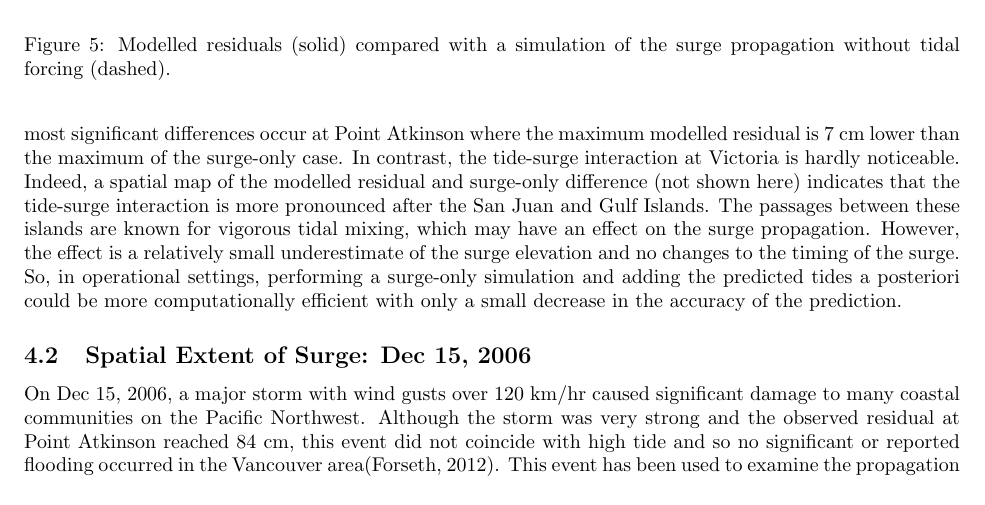
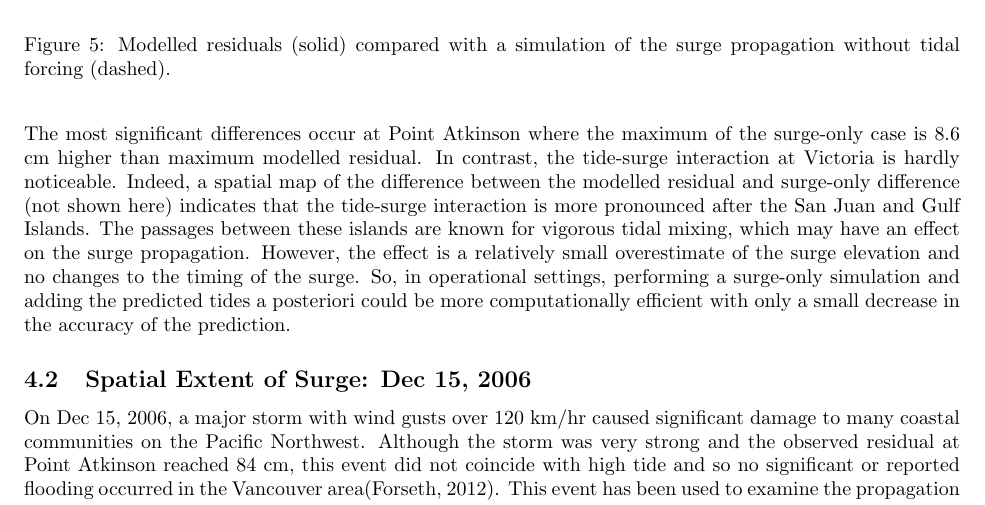
Before and after one commit to SalishSeaCast/storm-surge, a LaTeX paper (RoughWork/manuscript.tex): part of page 10 of 16, cut so that both start at the same text. Compiled offline with pdfLaTeX.

Commit message:
Modified description of tide-surge interaction

```diff
--- a/RoughWork/manuscript.tex
+++ b/RoughWork/manuscript.tex
@@ -162,7 +162,7 @@ These comparisons point to the importance of including, as a forcing condition a
 \label{fig:factors}
 \end{figure}
 
-Finally, an assessment of the importance of including the tide-surge interaction is presented next. A simulation of the surge propagation without including any tidal forcing is compared with the modelled residual in Figure \ref{fig:tidesurge}.  Recall, the modelled residual is defined as the difference between the sea surface height in a simulation with all forcing and a simulation with tides and rivers only. A comparison between the modelled residual and a surge-only run can determine the significance of the tide-surge interaction. The most significant differences occur at Point Atkinson where the maximum modelled residual is 7 cm lower than the maximum of the surge-only case.  In contrast, the tide-surge interaction at Victoria is hardly noticeable. Indeed, a spatial map of the modelled residual and surge-only difference (not shown here) indicates that the tide-surge interaction is more pronounced after the San Juan and Gulf Islands. The passages between these islands are known for vigorous tidal mixing, which may have an effect on the surge propagation. However, the effect is a relatively small underestimate of the surge elevation and no changes to the timing of the surge. So, in operational settings, performing a surge-only simulation and adding the predicted tides a posteriori could be more computationally efficient with only a small decrease in the accuracy of the prediction.
+Finally, an assessment of the importance of including the tide-surge interaction is presented next. A simulation of the surge propagation without including any tidal forcing is compared with the modelled residual in Figure \ref{fig:tidesurge}.  Recall, the modelled residual is defined as the difference between the sea surface height in a simulation with all forcing and a simulation with tides and rivers only. A comparison between the modelled residual and a surge-only run can determine the significance of the tide-surge interaction. The most significant differences occur at Point Atkinson where the maximum of the surge-only case is 8.6 cm higher than maximum modelled residual.  In contrast, the tide-surge interaction at Victoria is hardly noticeable. Indeed, a spatial map of the difference between the modelled residual and surge-only difference (not shown here) indicates that the tide-surge interaction is more pronounced after the San Juan and Gulf Islands. The passages between these islands are known for vigorous tidal mixing, which may have an effect on the surge propagation. However, the effect is a relatively small overestimate of the surge elevation and no changes to the timing of the surge. So, in operational settings, performing a surge-only simulation and adding the predicted tides a posteriori could be more computationally efficient with only a small decrease in the accuracy of the prediction.
 
 \begin{figure}
 \centering
```
Also changed, not shown: RoughWork/Figures/feb2006_tidesurge.pdf.
